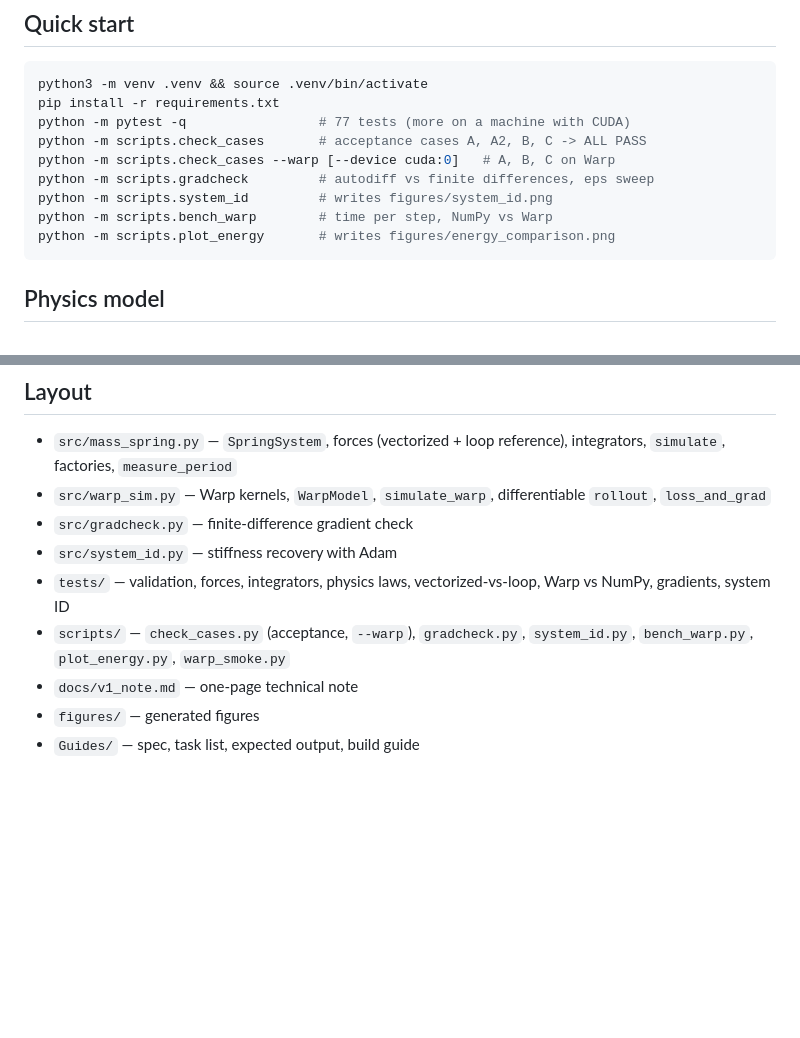
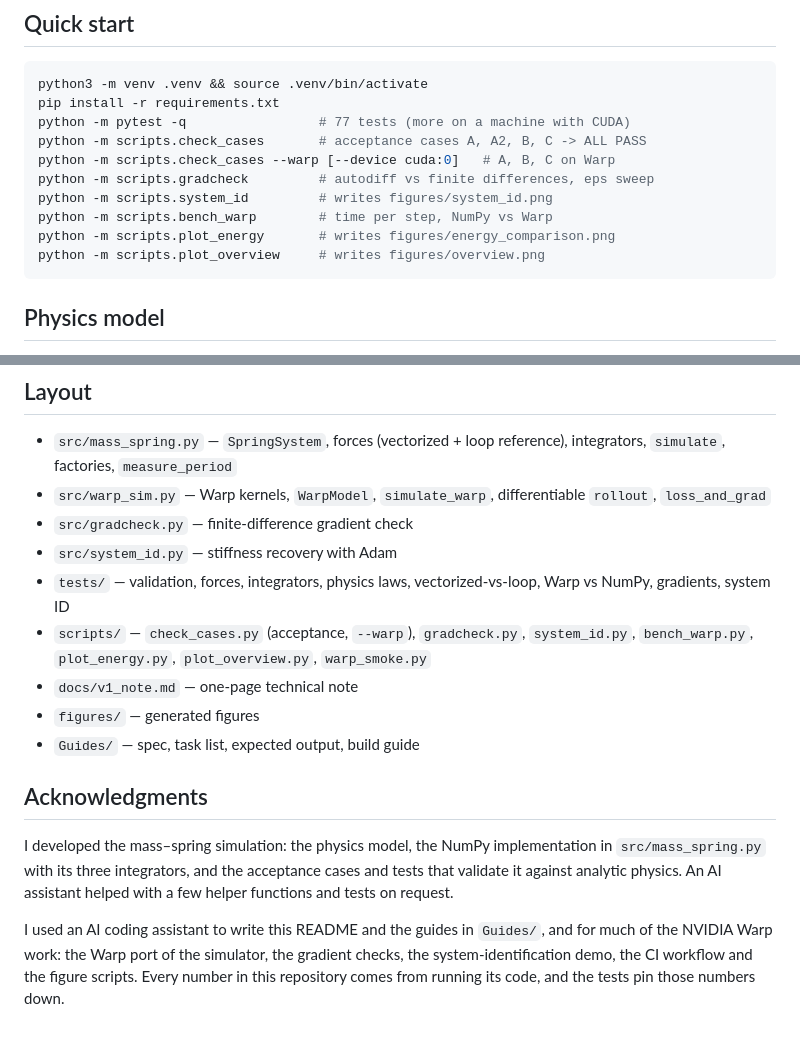
Before and after one commit to ynohtna9918/DIffphys-spring-euler, a Markdown page: README.md, 2 parts joined by grey strips. Rendered like a GitHub page; blank space fills up the shorter version.

````diff
--- a/README.md
+++ b/README.md
@@ -53,6 +68,7 @@ python -m scripts.gradcheck         # autodiff vs finite differences, eps sweep
 python -m scripts.system_id         # writes figures/system_id.png
 python -m scripts.bench_warp        # time per step, NumPy vs Warp
 python -m scripts.plot_energy       # writes figures/energy_comparison.png
+python -m scripts.plot_overview     # writes figures/overview.png
 ```
 
 ## Physics model
@@ -95,7 +111,21 @@ python -m scripts.plot_energy       # writes figures/energy_comparison.png
 - `tests/` — validation, forces, integrators, physics laws, vectorized-vs-loop,
   Warp vs NumPy, gradients, system ID
 - `scripts/` — `check_cases.py` (acceptance, `--warp`), `gradcheck.py`,
-  `system_id.py`, `bench_warp.py`, `plot_energy.py`, `warp_smoke.py`
+  `system_id.py`, `bench_warp.py`, `plot_energy.py`, `plot_overview.py`,
+  `warp_smoke.py`
 - `docs/v1_note.md` — one-page technical note
 - `figures/` — generated figures
 - `Guides/` — spec, task list, expected output, build guide
+
+## Acknowledgments
+
+I developed the mass–spring simulation: the physics model, the NumPy
+implementation in `src/mass_spring.py` with its three integrators, and the
+acceptance cases and tests that validate it against analytic physics. An AI
+assistant helped with a few helper functions and tests on request.
+
+I used an AI coding assistant to write this README and the guides in
+`Guides/`, and for much of the NVIDIA Warp work: the Warp port of the
+simulator, the gradient checks, the system-identification demo, the CI
+workflow and the figure scripts. Every number in this repository comes from
+running its code, and the tests pin those numbers down.
````
Also changed, not shown: other parts of README.md (+18 -3 lines), Guides/GUIDE.md (+0 -1 lines), figures/overview.png (added), 1 other file.
